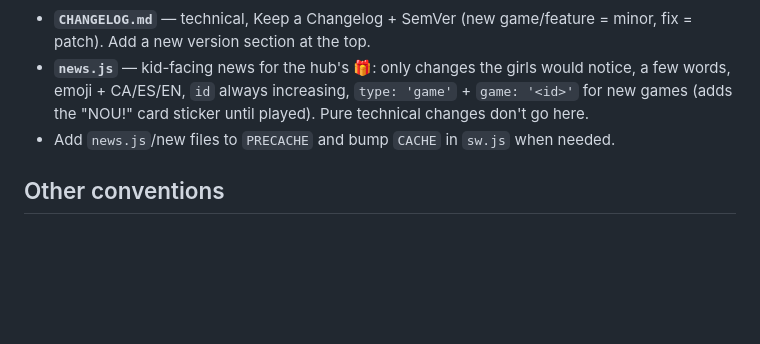
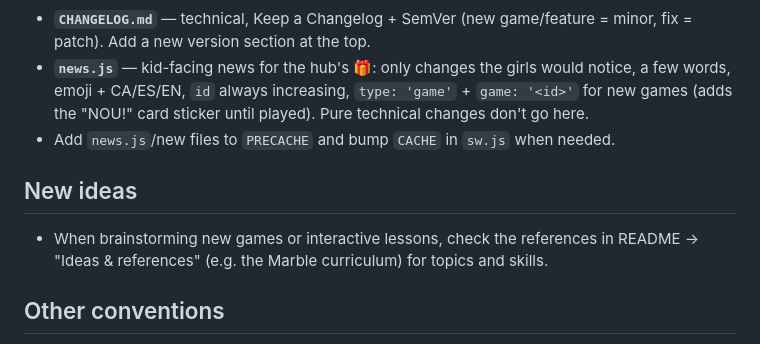
Before and after one commit to grojasv/laboratorio-mellis, a Markdown page: CLAUDE.md, the part around the change. GitHub-like rendering; blank space fills up the shorter version.

```diff
--- a/CLAUDE.md
+++ b/CLAUDE.md
@@ -28,6 +28,9 @@ She must never need to know she has to scroll to continue.
 - **`news.js`** — kid-facing news for the hub's 🎁: only changes the girls would notice, a few words, emoji + CA/ES/EN, `id` always increasing, `type: 'game'` + `game: '<id>'` for new games (adds the "NOU!" card sticker until played). Pure technical changes don't go here.
 - Add `news.js`/new files to `PRECACHE` and bump `CACHE` in `sw.js` when needed.
 
+## New ideas
+- When brainstorming new games or interactive lessons, check the references in README → "Ideas & references" (e.g. the Marble curriculum) for topics and skills.
+
 ## Other conventions
 - Languages CA / ES / EN everywhere (`Mellis.t({ca, es, en})`); Catalan forms are feminine where they refer to the girls.
 - Touch-first: big targets, no keyboard, works at 375 px wide.
```
Also changed, not shown: CHANGELOG.md (+4 -0 lines), README.md (+6 -0 lines).
